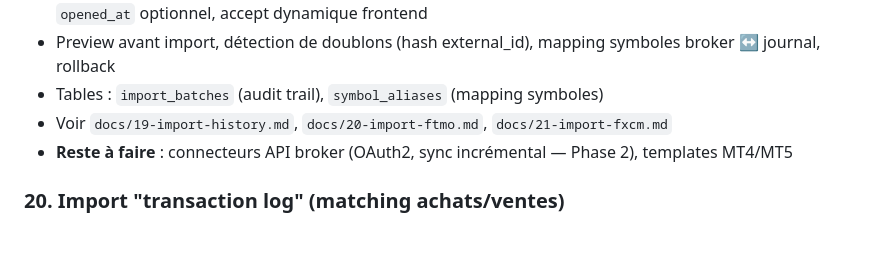
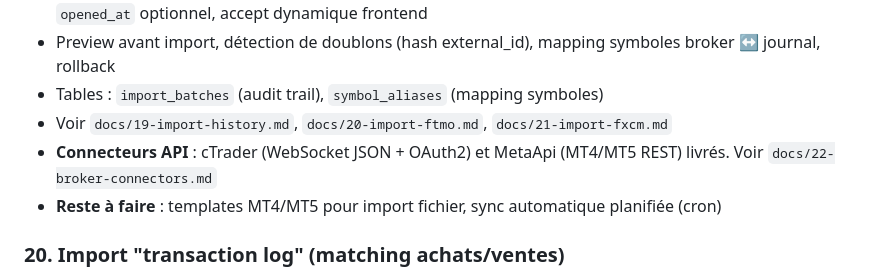
Before and after one commit to mplrd/2a-journal, a Markdown page: docs/specs/trading-journal-evolutions.md, the part around the change. GitHub-like rendering; blank space fills up the shorter version.

Commit message:
docs: add broker connectors documentation and update evolutions (Phase 5)

```diff
--- a/docs/specs/trading-journal-evolutions.md
+++ b/docs/specs/trading-journal-evolutions.md
@@ -89,7 +89,8 @@ Retours et améliorations à intégrer après l'implémentation initiale.
 - Preview avant import, détection de doublons (hash external_id), mapping symboles broker ↔ journal, rollback
 - Tables : `import_batches` (audit trail), `symbol_aliases` (mapping symboles)
 - Voir `docs/19-import-history.md`, `docs/20-import-ftmo.md`, `docs/21-import-fxcm.md`
-- **Reste à faire** : connecteurs API broker (OAuth2, sync incrémental — Phase 2), templates MT4/MT5
+- **Connecteurs API** : cTrader (WebSocket JSON + OAuth2) et MetaApi (MT4/MT5 REST) livrés. Voir `docs/22-broker-connectors.md`
+- **Reste à faire** : templates MT4/MT5 pour import fichier, sync automatique planifiée (cron)
 
 ### 20. Import "transaction log" (matching achats/ventes)
 - **Contexte** : certaines plateformes (brokers actions, exchanges crypto) exportent un historique de transactions individuelles (achat OU vente) et non des trades complets (entrée + sortie + PnL)
```
Also changed, not shown: docs/22-broker-connectors.md (added, +126 -0 lines).
